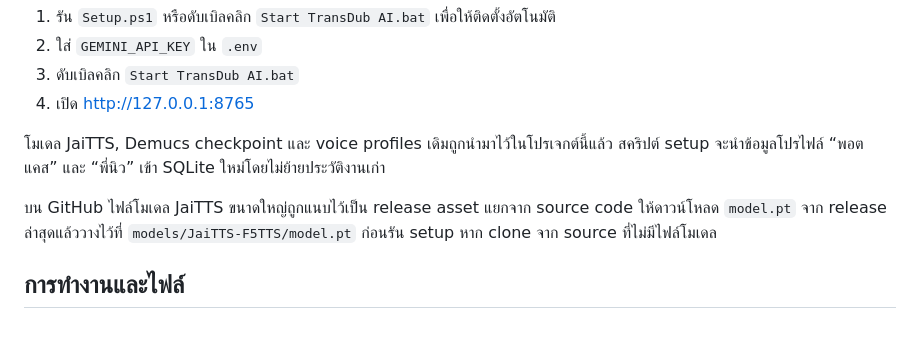
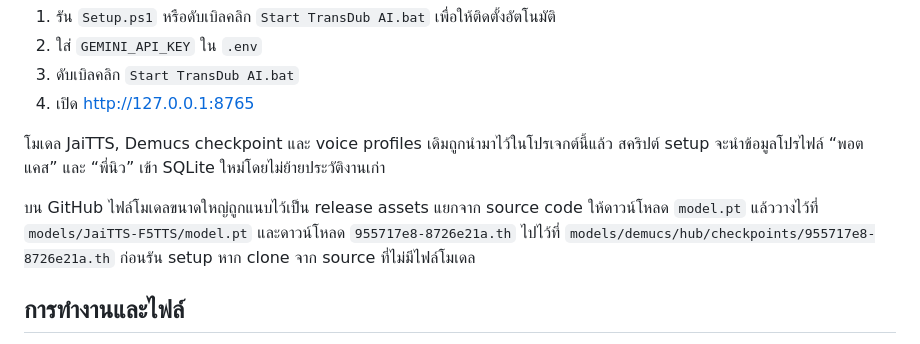
Before and after one commit to Suphanat1722/transdub-ai, a Markdown page: README.md, the part around the change. Drawn GitHub-style.

Commit message:
Document the Demucs release asset

```diff
--- a/README.md
+++ b/README.md
@@ -22,7 +22,7 @@ TransDub AI เป็นเว็บแอปบน Windows สำหรับ
 
 โมเดล JaiTTS, Demucs checkpoint และ voice profiles เดิมถูกนำมาไว้ในโปรเจกต์นี้แล้ว สคริปต์ setup จะนำข้อมูลโปรไฟล์ “พอตแคส” และ “พี่นิว” เข้า SQLite ใหม่โดยไม่ย้ายประวัติงานเก่า
 
-บน GitHub ไฟล์โมเดล JaiTTS ขนาดใหญ่ถูกแนบไว้เป็น release asset แยกจาก source code ให้ดาวน์โหลด `model.pt` จาก release ล่าสุดแล้ววางไว้ที่ `models/JaiTTS-F5TTS/model.pt` ก่อนรัน setup หาก clone จาก source ที่ไม่มีไฟล์โมเดล
+บน GitHub ไฟล์โมเดลขนาดใหญ่ถูกแนบไว้เป็น release assets แยกจาก source code ให้ดาวน์โหลด `model.pt` แล้ววางไว้ที่ `models/JaiTTS-F5TTS/model.pt` และดาวน์โหลด `955717e8-8726e21a.th` ไปไว้ที่ `models/demucs/hub/checkpoints/955717e8-8726e21a.th` ก่อนรัน setup หาก clone จาก source ที่ไม่มีไฟล์โมเดล
 
 ## การทำงานและไฟล์
 
```
